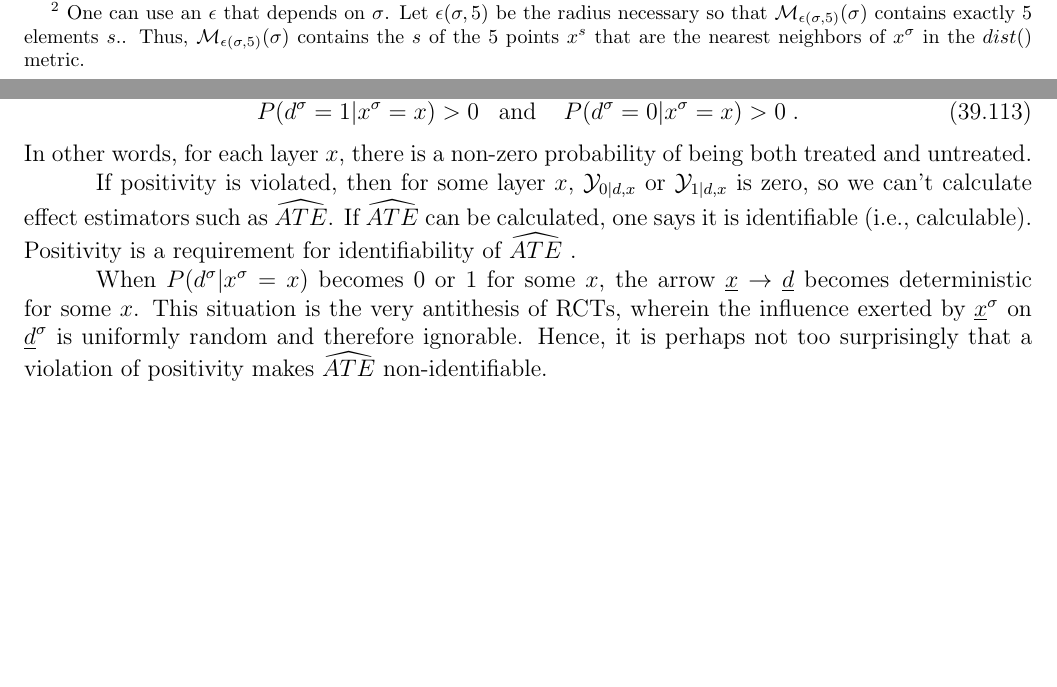
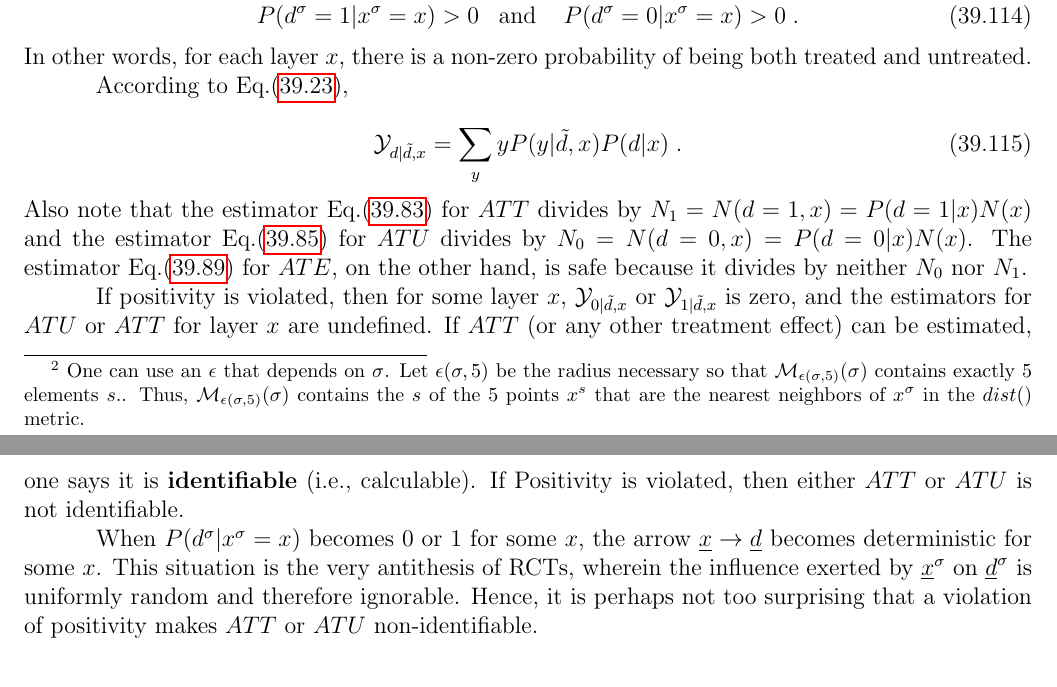
Before and after one commit to rrtucci/Bayesuvius, a LaTeX thesis (main.tex, which reads pot-out/pot-out.tex): two parts of pages 219 and 220 of 305 before the commit and two parts of pages 220 and 221 of 306 after it, joined at a grey line, cut so that both start at the same text, the shorter picture padded with empty space. The pictures show the PDF file main.pdf that the author committed with the source.

```diff
--- a/pot-out/pot-out.tex
+++ b/pot-out/pot-out.tex
@@ -1712,19 +1734,41 @@
 probability of being both treated
 and untreated.
 
+According to  Eq.(\ref{eq-need-positivity}),
+
+\beq
+\caly_{d|\td,x}
+=\sum_{y} y P(y|\td,x)P(d|x)
+\;.
+\eeq
+Also note
+that the estimator
+Eq.(\ref{eq-est-att})
+for $ATT$ divides by $N_1=N(d=1,x)=P(d=1|x)N(x)$
+and
+the estimator
+Eq.(\ref{eq-est-atu})
+for $ATU$ divides by $N_0=N(d=0,x)= P(d=0|x)N(x)$.
+The estimator
+Eq.(\ref{eq-est-ate}) for $ATE$,
+on the other hand,
+is safe because
+it divides by neither $N_0$ nor $N_1$.
+
 If positivity is violated,
 then
 for some
 layer $x$,
- $\caly_{0|d,x}$ or $\caly_{1|d,x}$
+ $\caly_{0|\td,x}$ or $\caly_{1|\td,x}$
 is zero,
-so we can't calculate effect
-estimators such as $\widehat{ATE}$.
-If $\widehat{ATE}$ can be calculated,
-one says it is identifiable (i.e.,
-calculable). Positivity is a requirement
-for identifiability
-of $\widehat{ATE}$ .
+and the estimators
+for $ATU$ or $ATT$ for layer $x$ are
+undefined.
+If $ATT$ (or any
+other treatment effect)  can be estimated,
+one says it is {\bf identifiable} (i.e.,
+calculable). If Positivity is violated, then
+either $ATT$ or $ATU$ is not identifiable.
 
 
 
@@ -1746,10 +1790,10 @@
 $\rvd^\s$ is uniformly
 random and therefore ignorable.
 Hence, it is perhaps
-not too surprisingly
+not too surprising
 that a violation
 of positivity makes
-$\widehat{ATE}$
+$ATT$ or $ATU$
 non-identifiable.
 
 
```
Also changed, not shown: main.tex (+1 -0 lines), main.pdf, pot-out/pot-out.tex (26 more changed lines).
